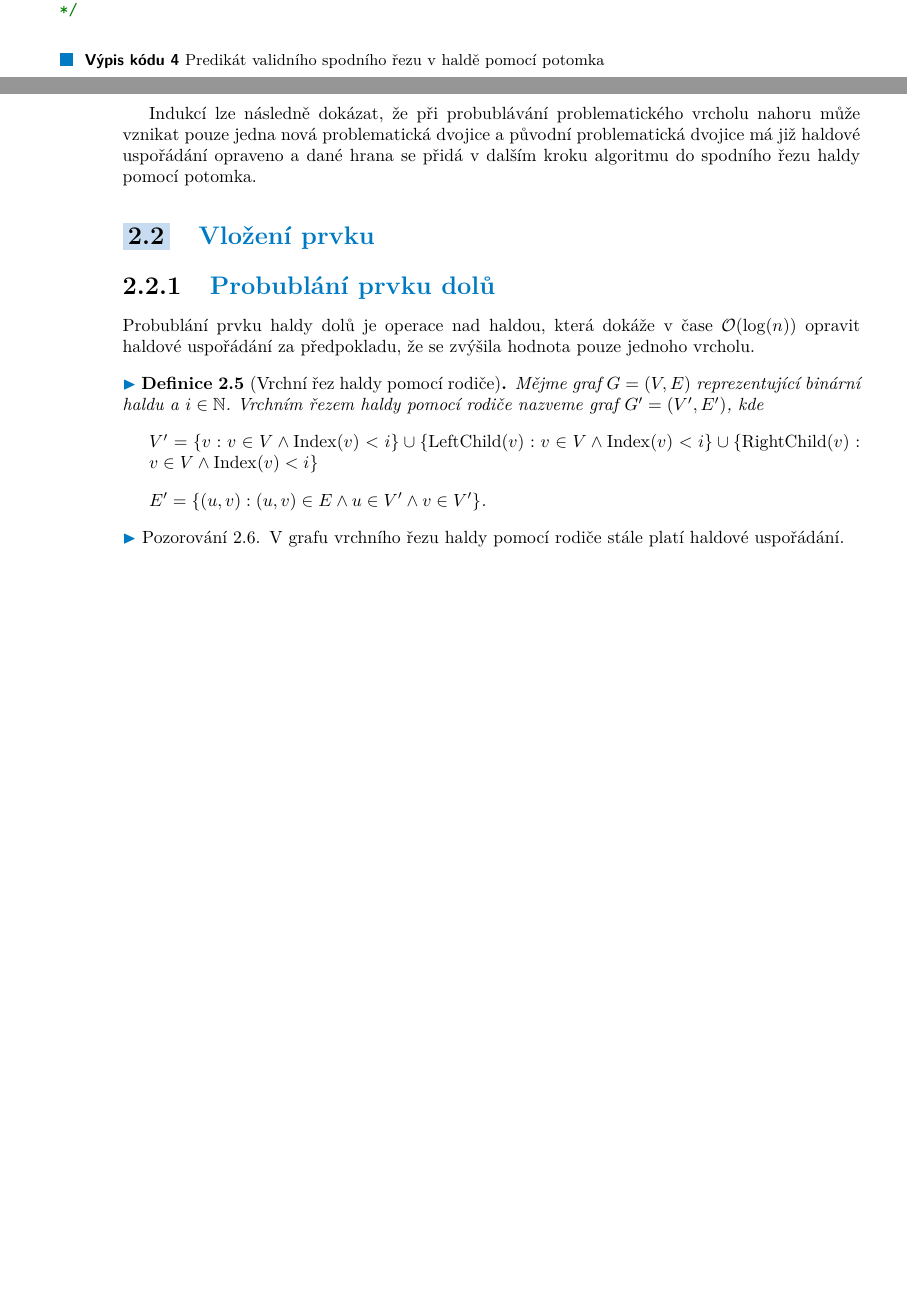
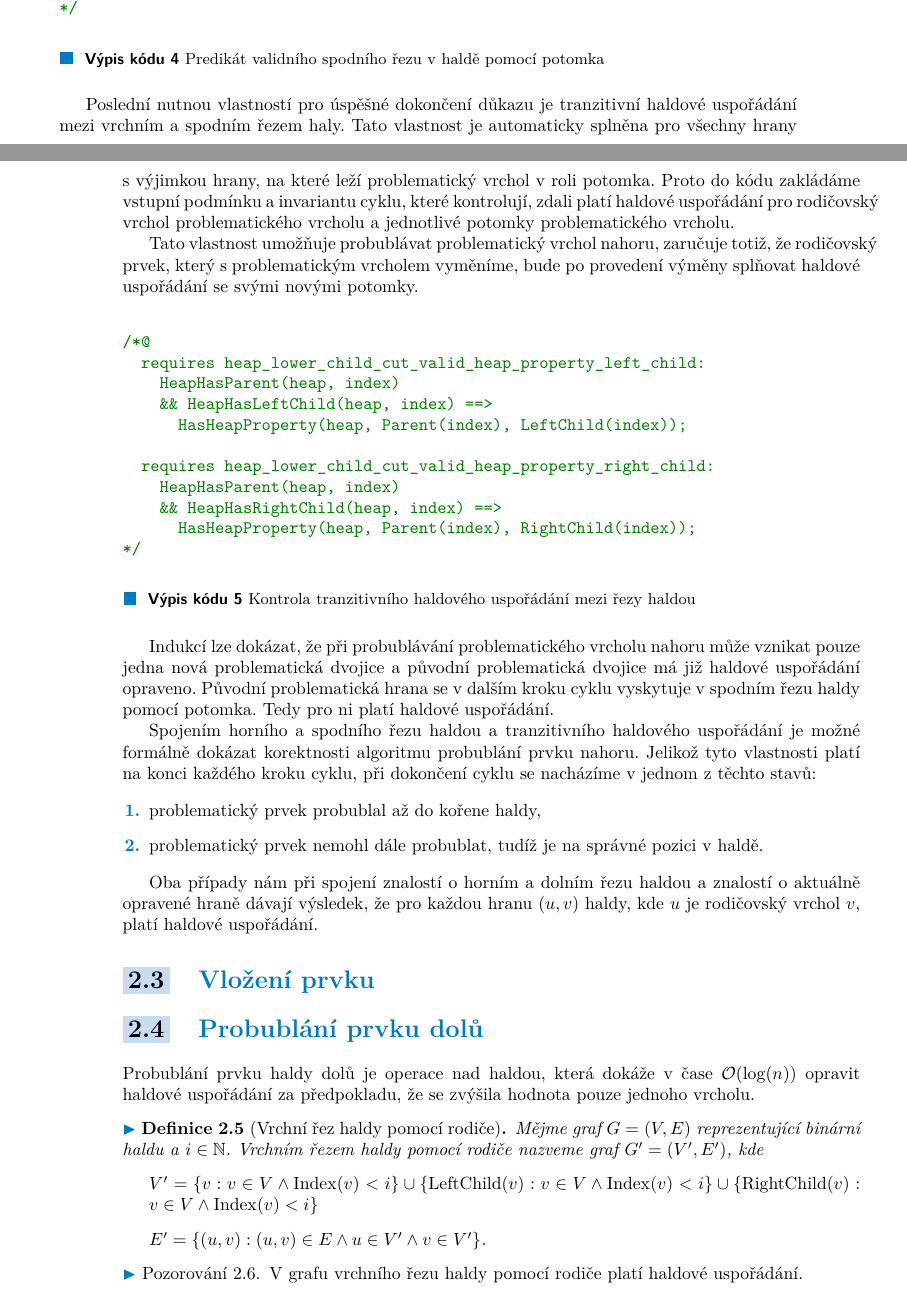
Before and after one commit to zapotocnylubos/bachelor-thesis-text, a LaTeX thesis (ctufit-thesis.tex, which reads text/text.tex): two parts of pages 23 and 24 of 37, joined at a grey line, cut so that both start at the same text, the shorter picture padded with empty space. Compiled offline with pdfLaTeX.

Commit message:
BubbleUp section finished

```diff
--- a/text/text.tex
+++ b/text/text.tex
@@ -442,14 +438,41 @@ ACSL implementace predikátu pro spodní řez haldy pomocí potomka je velmi pod
 	\end{minted}
 \end{listing}
 
-Indukcí lze následně dokázat, že při probublávání problematického vrcholu nahoru může vznikat  pouze jedna nová problematická dvojice a původní problematická dvojice má již haldové uspořádání opraveno a dané hrana se přidá v dalším kroku algoritmu do spodního řezu haldy pomocí potomka.
+Poslední nutnou vlastností pro úspěšné dokončení důkazu je tranzitivní haldové uspořádání mezi vrchním a spodním řezem haly. Tato vlastnost je automaticky splněna pro všechny hrany s výjimkou hrany, na které leží problematický vrchol v roli potomka. Proto do kódu zakládáme vstupní podmínku a invariantu cyklu, které kontrolují, zdali platí haldové uspořádání pro rodičovský vrchol problematického vrcholu a jednotlivé potomky problematického vrcholu.
 
+Tato vlastnost umožňuje probublávat problematický vrchol nahoru, zaručuje totiž, že rodičovský prvek, který s problematickým vrcholem vyměníme, bude po provedení výměny splňovat haldové uspořádání se svými novými potomky.
 
+\begin{listing}[H]
+	\caption{Kontrola tranzitivního haldového uspořádání mezi řezy haldou}
+	\begin{minted}{c}
+/*@
+  requires heap_lower_child_cut_valid_heap_property_left_child:
+    HeapHasParent(heap, index)
+    && HeapHasLeftChild(heap, index) ==>
+      HasHeapProperty(heap, Parent(index), LeftChild(index));
 
+  requires heap_lower_child_cut_valid_heap_property_right_child:
+    HeapHasParent(heap, index)
+    && HeapHasRightChild(heap, index) ==>
+      HasHeapProperty(heap, Parent(index), RightChild(index));
+*/
+	\end{minted}
+\end{listing}
+
+Indukcí lze dokázat, že při probublávání problematického vrcholu nahoru může vznikat  pouze jedna nová problematická dvojice a původní problematická dvojice má již haldové uspořádání opraveno. Původní problematická hrana se v dalším kroku cyklu vyskytuje v spodním řezu haldy pomocí potomka. Tedy pro ni platí haldové uspořádání.
+
+Spojením horního a spodního řezu haldou a tranzitivního haldového uspořádání je možné formálně dokázat korektnosti algoritmu probublání prvku nahoru. Jelikož tyto vlastnosti platí na konci každého kroku cyklu, při dokončení cyklu se nacházíme v jednom z těchto stavů:
+
+\begin{enumerate}
+  \item problematický prvek probublal až do kořene haldy,
+  \item problematický prvek nemohl dále probublat, tudíž je na správné pozici v haldě.
+\end{enumerate}
+
+Oba případy nám při spojení znalostí o horním a dolním řezu haldou a znalostí o aktuálně opravené hraně dávají výsledek, že pro každou hranu $(u, v)$ haldy, kde $u$ je rodičovský vrchol $v$, platí haldové uspořádání.
 
 \section{Vložení prvku}
 
-\subsection{Probublání prvku dolů}
+\section{Probublání prvku dolů}
 \label{subsec:bubbledown}
 
 Probublání prvku haldy dolů je operace nad haldou, která dokáže v čase $\mathcal{O}(\log(n))$ opravit haldové uspořádání za předpokladu, že se zvýšila hodnota pouze jednoho vrcholu.
@@ -464,7 +487,7 @@ Probublání prvku haldy dolů je operace nad haldou, která dokáže v čase $\
 \end{definition}
 
 \begin{remark}
-	V grafu vrchního řezu haldy pomocí rodiče stále platí haldové uspořádání.
+	V grafu vrchního řezu haldy pomocí rodiče platí haldové uspořádání.
 \end{remark}
 
 \begin{definition}[Spodní řez haldy pomocí rodiče]
```
Also changed, not shown: text/text.tex (18 more changed lines).
